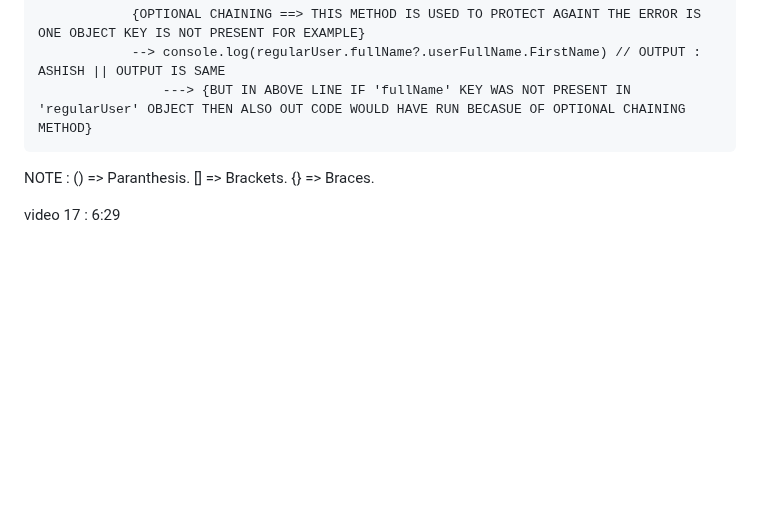
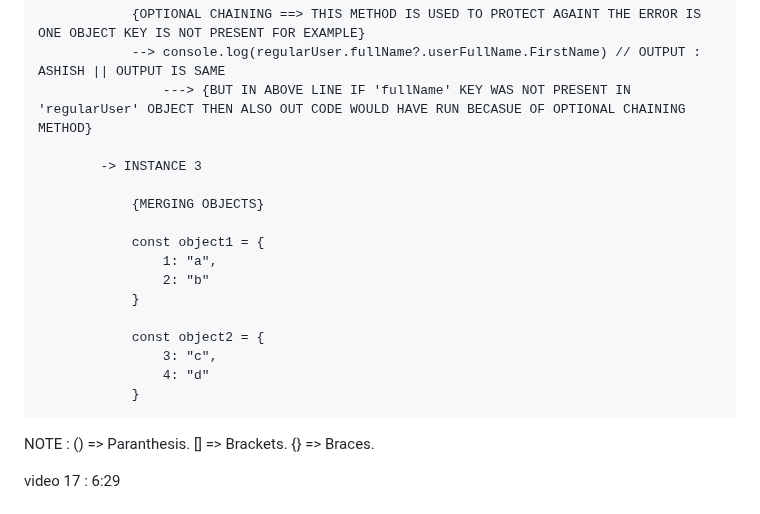
Before and after one commit to ashishsingh0307/Learn_javascript, a Markdown page: README.md, the part around the change. Rendered like a GitHub page; blank space fills up the shorter version.

Commit message:
started recaping video 17

```diff
--- a/README.md
+++ b/README.md
@@ -642,6 +642,19 @@ VIDEO 17 - MORE ON OBJECTS =====================================================
                 --> console.log(regularUser.fullName?.userFullName.FirstName) // OUTPUT : ASHISH || OUTPUT IS SAME
                     ---> {BUT IN ABOVE LINE IF 'fullName' KEY WAS NOT PRESENT IN 'regularUser' OBJECT THEN ALSO OUT CODE WOULD HAVE RUN BECASUE OF OPTIONAL CHAINING METHOD}
 
+            -> INSTANCE 3
+
+                {MERGING OBJECTS}
+
+                const object1 = {
+                    1: "a",
+                    2: "b"
+                }
+
+                const object2 = {
+                    3: "c",
+                    4: "d"
+                }
 
 
 
```
